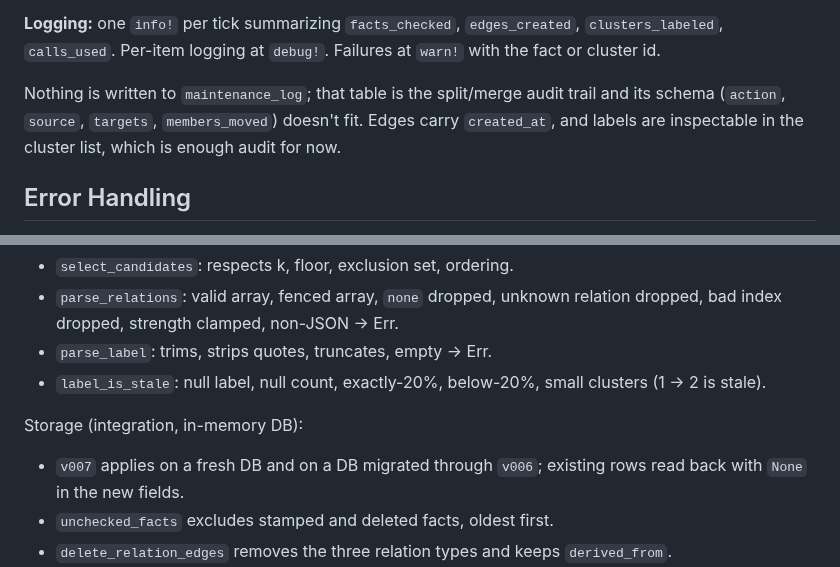
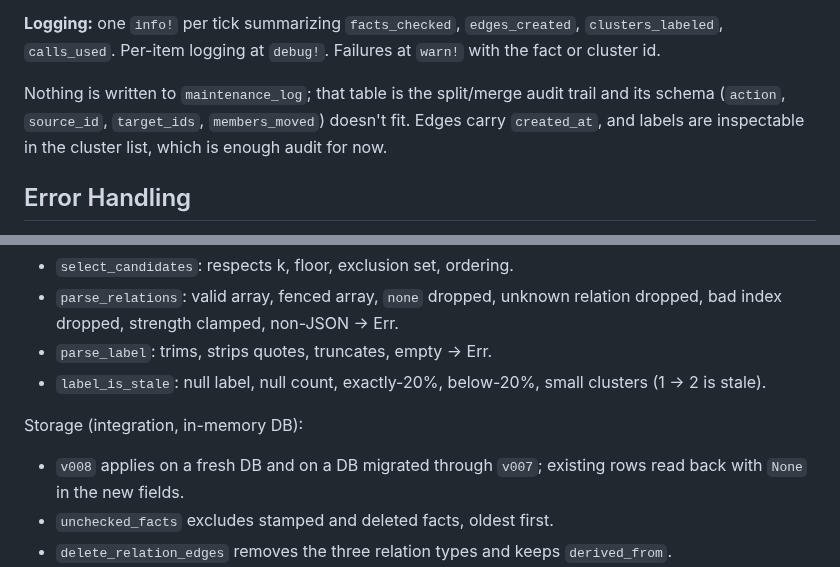
Before and after one commit to cebarks/alexandria, a Markdown page: docs/plans/2026-09-09-self-organizing-memory-design.md, 2 parts joined by grey strips. Rendered like a GitHub page.

```diff
--- a/docs/plans/2026-09-09-self-organizing-memory-design.md
+++ b/docs/plans/2026-09-09-self-organizing-memory-design.md
@@ -226,7 +230,7 @@ backlog drains. That is intended: edges are the more valuable output and labels
 `calls_used`. Per-item logging at `debug!`. Failures at `warn!` with the fact or cluster id.
 
 Nothing is written to `maintenance_log`; that table is the split/merge audit trail and its schema
-(`action`, `source`, `targets`, `members_moved`) doesn't fit. Edges carry `created_at`, and labels are
+(`action`, `source_id`, `target_ids`, `members_moved`) doesn't fit. Edges carry `created_at`, and labels are
 inspectable in the cluster list, which is enough audit for now.
 
 ## Error Handling
@@ -258,7 +262,7 @@ Engine (unit, no I/O):
 
 Storage (integration, in-memory DB):
 
-- `v007` applies on a fresh DB and on a DB migrated through `v006`; existing rows read back with
+- `v008` applies on a fresh DB and on a DB migrated through `v007`; existing rows read back with
   `None` in the new fields.
 - `unchecked_facts` excludes stamped and deleted facts, oldest first.
 - `delete_relation_edges` removes the three relation types and keeps `derived_from`.
```
Also changed, not shown: other parts of docs/plans/2026-09-09-self-organizing-memory-design.md (+24 -2 lines), docs/plans/2026-09-08-embedding-model-swap-measurements.md (+8 -4 lines), docs/roadmap.md (+1 -1 lines).
